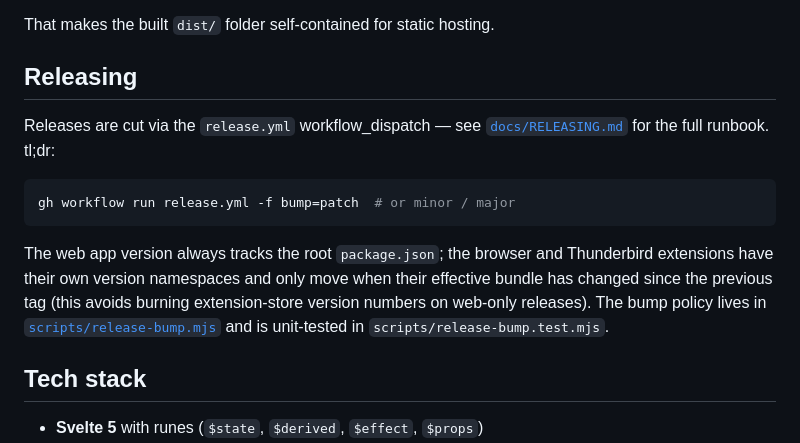
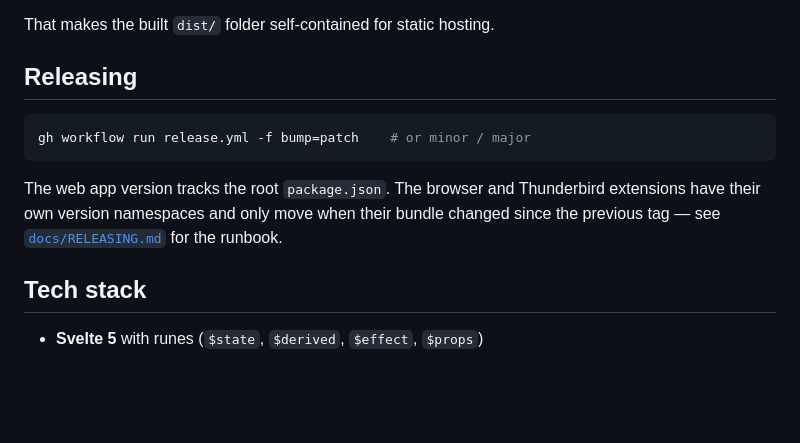
Before and after one commit to silverbucket/inbox-rs, a Markdown page: README.md, the part around the change. Drawn GitHub-style; blank space fills up the shorter version.

````diff
--- a/README.md
+++ b/README.md
@@ -77,20 +77,14 @@ That makes the built `dist/` folder self-contained for static hosting.
 
 ## Releasing
 
-Releases are cut via the `release.yml` workflow_dispatch — see
-[`docs/RELEASING.md`](docs/RELEASING.md) for the full runbook. tl;dr:
-
 ```bash
-gh workflow run release.yml -f bump=patch  # or minor / major
+gh workflow run release.yml -f bump=patch    # or minor / major
 ```
 
-The web app version always tracks the root `package.json`; the browser
-and Thunderbird extensions have their own version namespaces and only
-move when their effective bundle has changed since the previous tag
-(this avoids burning extension-store version numbers on web-only
-releases). The bump policy lives in
-[`scripts/release-bump.mjs`](scripts/release-bump.mjs) and is unit-tested
-in `scripts/release-bump.test.mjs`.
+The web app version tracks the root `package.json`. The browser and
+Thunderbird extensions have their own version namespaces and only move
+when their bundle changed since the previous tag — see
+[`docs/RELEASING.md`](docs/RELEASING.md) for the runbook.
 
 ## Tech stack
 
````
Also changed, not shown: docs/RELEASING.md (+79 -175 lines).
